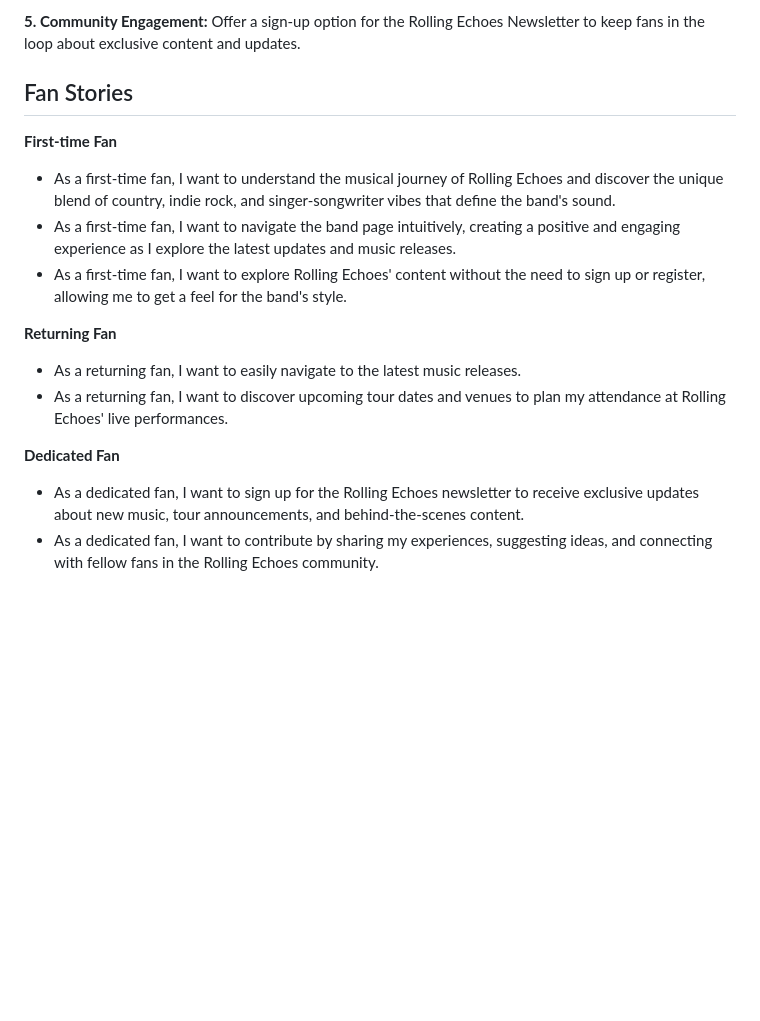
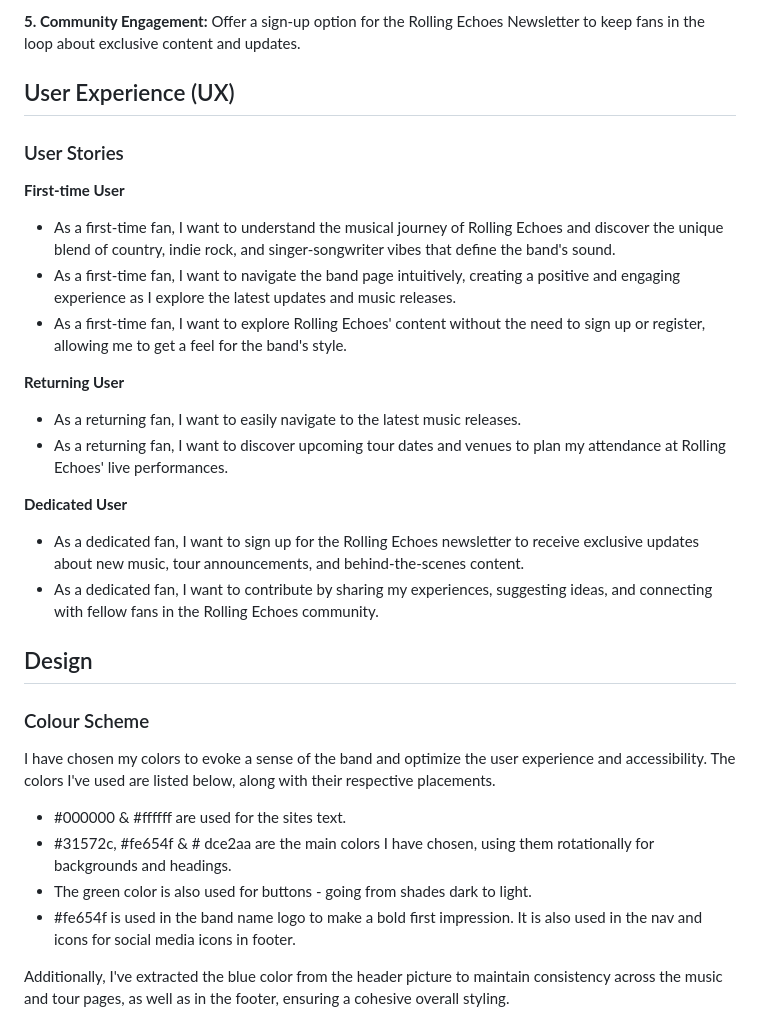
Before and after one commit to elindalenback/Project1-band, a Markdown page: README.md, the part around one of its changes. Drawn GitHub-style; blank space fills up the shorter version.

Commit message:
docs: add color scheme section

```diff
--- a/README.md
+++ b/README.md
@@ -25,20 +25,36 @@ Enable fans to discover local scenes by providing information about venues, even
 **5. Community Engagement:**
 Offer a sign-up option for the Rolling Echoes Newsletter to keep fans in the loop about exclusive content and updates.
 
-## Fan Stories
+## User Experience (UX)
 
-**First-time Fan**
+### User Stories
+
+**First-time User**
 
 - As a first-time fan, I want to understand the musical journey of Rolling Echoes and discover the unique blend of country, indie rock, and singer-songwriter vibes that define the band's sound.
 - As a first-time fan, I want to navigate the band page intuitively, creating a positive and engaging experience as I explore the latest updates and music releases.
 - As a first-time fan, I want to explore Rolling Echoes' content without the need to sign up or register, allowing me to get a feel for the band's style.
 
-**Returning Fan**
+**Returning User**
 
 - As a returning fan, I want to easily navigate to the latest music releases.
 - As a returning fan, I want to discover upcoming tour dates and venues to plan my attendance at Rolling Echoes' live performances.
 
-**Dedicated Fan**
+**Dedicated User**
 
 - As a dedicated fan, I want to sign up for the Rolling Echoes newsletter to receive exclusive updates about new music, tour announcements, and behind-the-scenes content.
 - As a dedicated fan, I want to contribute by sharing my experiences, suggesting ideas, and connecting with fellow fans in the Rolling Echoes community.
+
+## Design
+
+### Colour Scheme
+
+I have chosen my colors to evoke a sense of the band and optimize the user experience and accessibility. The colors I've used are listed below, along with their respective placements.
+
+- #000000 & #ffffff are used for the sites text.
+- #31572c, #fe654f & # dce2aa are the main colors I have chosen, using them rotationally for backgrounds and headings.
+- The green color is also used for buttons - going from shades dark to light.
+- #fe654f is used in the band name logo to make a bold first impression. It is also used in the nav and icons for social media icons in footer.
+
+Additionally, I've extracted the blue color from the header picture to maintain consistency across the music and tour pages, as well as in the footer, ensuring a cohesive overall styling.
+
```
Also changed, not shown: other parts of README.md (+3 -0 lines).
